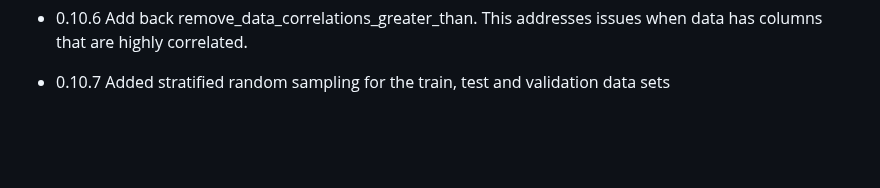
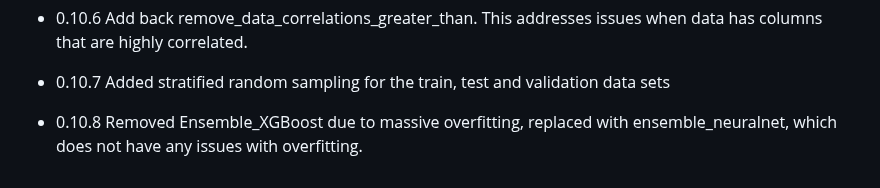
Before and after one commit to InfiniteCuriosity/NumericEnsembles, a Markdown page: cran-comments.md, the part around the change. GitHub-like rendering; blank space fills up the shorter version.

Commit message:
Removed ensemble_xgboost due to issues with overfitting.

```diff
--- a/cran-comments.md
+++ b/cran-comments.md
@@ -51,3 +51,5 @@ This took a very large amount of work, but is fixed. Nothing writes to the user'
 * 0.10.6 Add back remove_data_correlations_greater_than. This addresses issues when data has columns that are highly correlated.
 
 * 0.10.7 Added stratified random sampling for the train, test and validation data sets
+
+* 0.10.8 Removed Ensemble_XGBoost due to massive overfitting, replaced with ensemble_neuralnet, which does not have any issues with overfitting.
```
